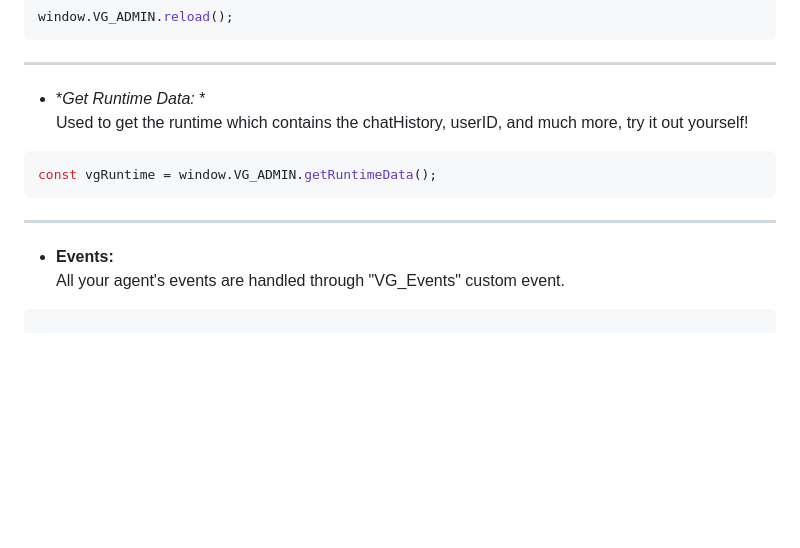
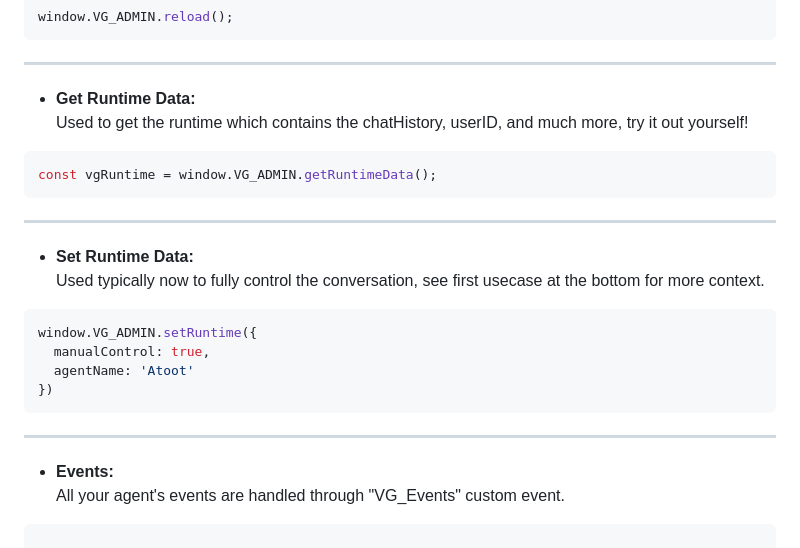
Before and after one commit to Moe03/Voiceglow, a Markdown page: README.md, the part around the change. Drawn GitHub-style; blank space fills up the shorter version.

````diff
--- a/README.md
+++ b/README.md
@@ -25,12 +25,22 @@ Used to reload the chat and start a new one.
 window.VG_ADMIN.reload();
 ```
 ___
-- **Get Runtime Data:* *<br />
+- **Get Runtime Data:** <br />
 Used to get the runtime which contains the chatHistory, userID, and much more, try it out yourself!
 ```ts
 const vgRuntime = window.VG_ADMIN.getRuntimeData();
 ```
 ___
+- **Set Runtime Data:** <br />
+Used typically now to fully control the conversation, see first usecase at the bottom for more context.
+```ts
+window.VG_ADMIN.setRuntime({
+  manualControl: true,
+  agentName: 'Atoot'
+})
+```
+___
+
 - **Events:** <br />
   All your agent's events are handled through "VG_Events" custom event.
 ```ts
````
